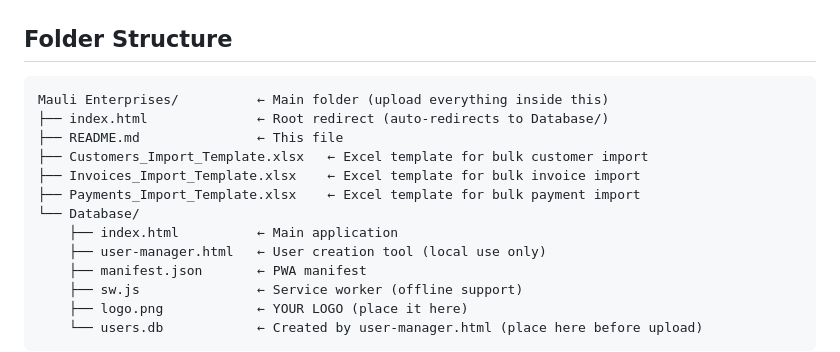
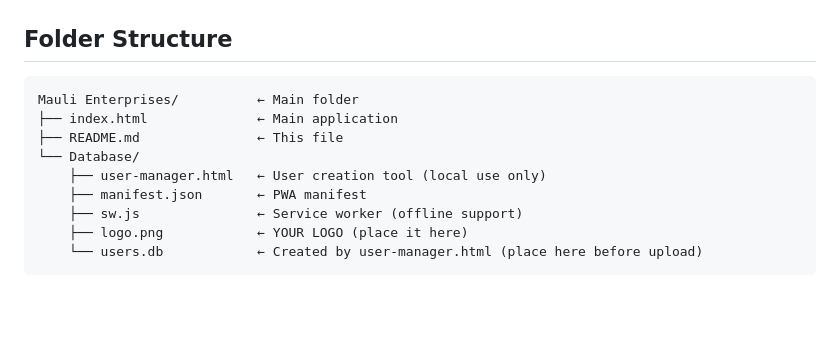
Before and after one commit to maulienterprises/MauliEnt, a Markdown page: README.md, the part around the change. GitHub-like rendering; blank space fills up the shorter version.

````diff
--- a/README.md
+++ b/README.md
@@ -2,14 +2,10 @@
 
 ## Folder Structure
 ```
-Mauli Enterprises/          ← Main folder (upload everything inside this)
-├── index.html              ← Root redirect (auto-redirects to Database/)
+Mauli Enterprises/          ← Main folder
+├── index.html              ← Main application
 ├── README.md               ← This file
-├── Customers_Import_Template.xlsx   ← Excel template for bulk customer import
-├── Invoices_Import_Template.xlsx    ← Excel template for bulk invoice import
-├── Payments_Import_Template.xlsx    ← Excel template for bulk payment import
 └── Database/
-    ├── index.html          ← Main application
     ├── user-manager.html   ← User creation tool (local use only)
     ├── manifest.json       ← PWA manifest
     ├── sw.js               ← Service worker (offline support)
````
